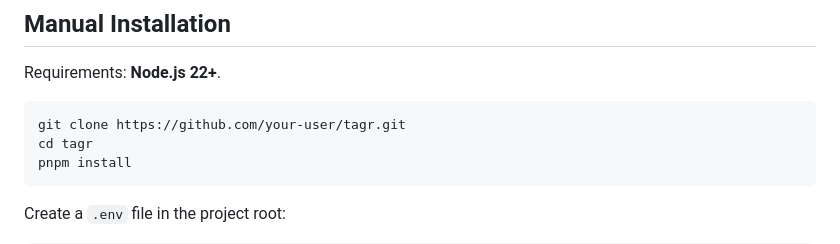
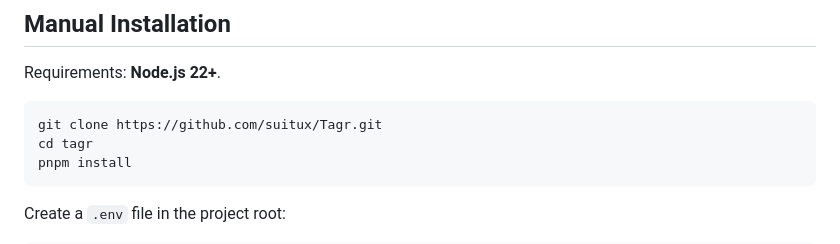
Before and after one commit to suitux/Tagr, a Markdown page: README.md, the part around one of its changes. Drawn GitHub-style.

````diff
--- a/README.md
+++ b/README.md
@@ -171,7 +171,7 @@ Navigate to [http://localhost:3000](http://localhost:3000), log in with your cre
 Requirements: **Node.js 22+**.
 
 ```bash
-git clone https://github.com/your-user/tagr.git
+git clone https://github.com/suitux/Tagr.git
 cd tagr
 pnpm install
 ```
````
Also changed, not shown: other parts of README.md (+1 -1 lines).
